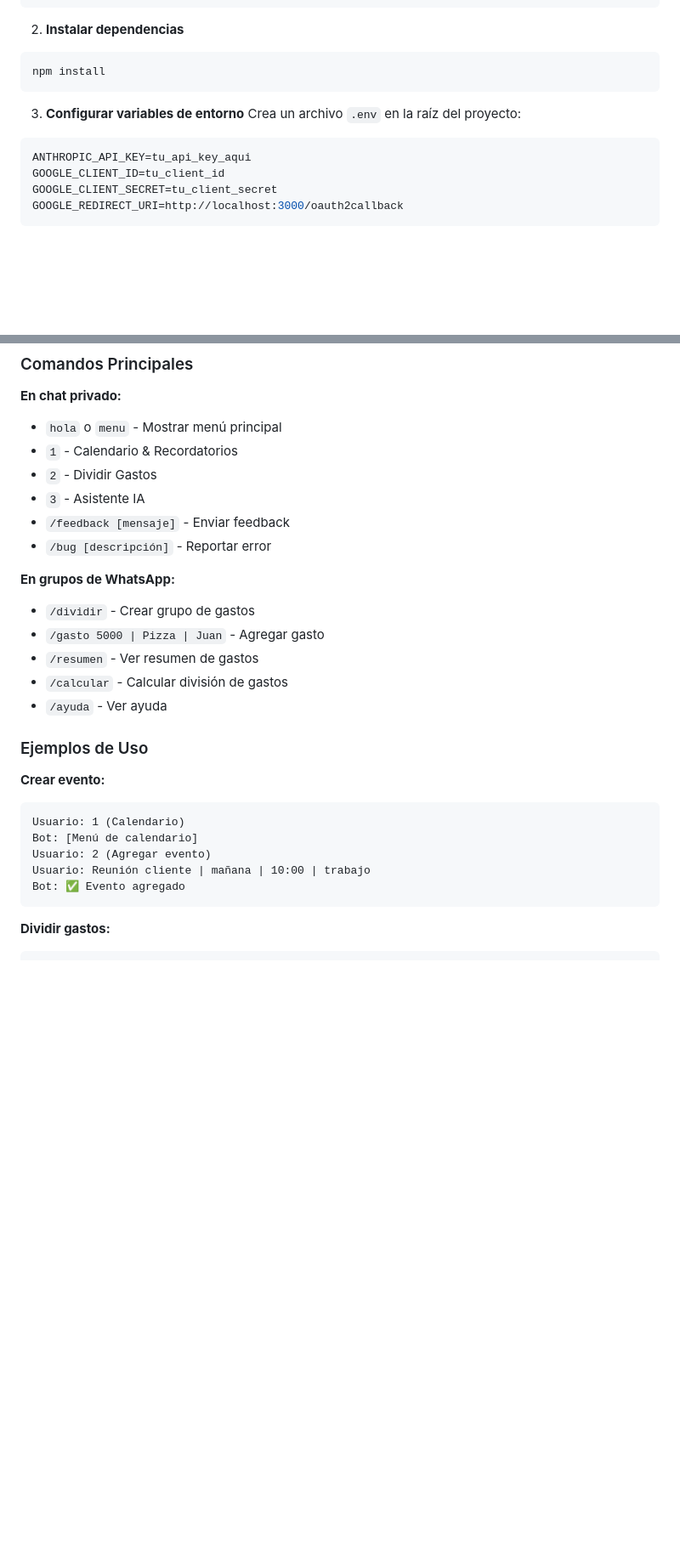
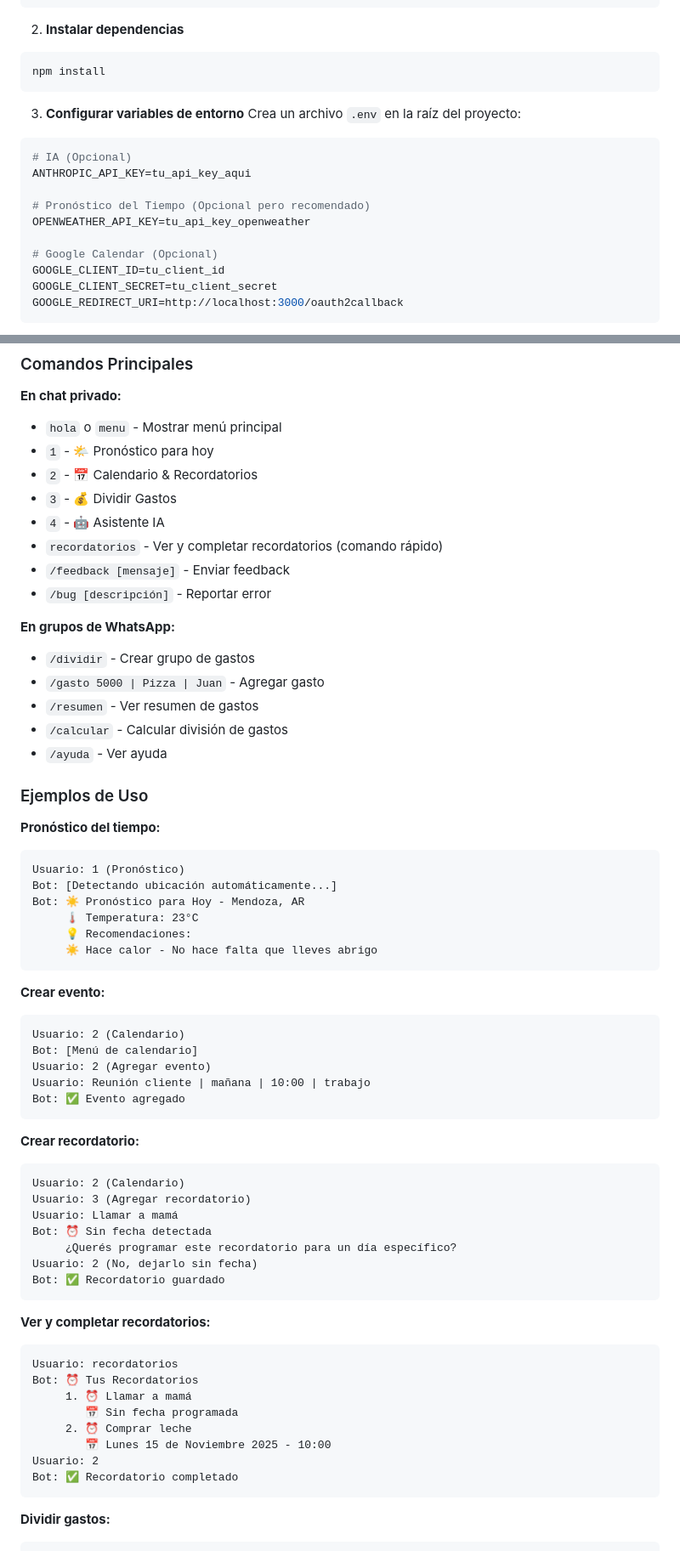
Before and after one commit to mendozaxmenos-create/milobot, a Markdown page: README.md, 2 parts joined by grey strips. Shown at 85% size. Rendered like a GitHub page; blank space fills up the shorter version.

Commit message:
docs: Actualizar README con nuevas funcionalidades - Módulo de pronóstico del tiempo - Sistema de recordatorios mejorado - Ejemplos de uso actualizados - Configuración de OpenWeatherMap

````diff
--- a/README.md
+++ b/README.md
@@ -58,7 +81,13 @@ npm install
 3. **Configurar variables de entorno**
 Crea un archivo `.env` en la raíz del proyecto:
 ```env
+# IA (Opcional)
 ANTHROPIC_API_KEY=tu_api_key_aqui
+
+# Pronóstico del Tiempo (Opcional pero recomendado)
+OPENWEATHER_API_KEY=tu_api_key_openweather
+
+# Google Calendar (Opcional)
 GOOGLE_CLIENT_ID=tu_client_id
 GOOGLE_CLIENT_SECRET=tu_client_secret
 GOOGLE_REDIRECT_URI=http://localhost:3000/oauth2callback
@@ -80,9 +109,11 @@ npm start
 
 **En chat privado:**
 - `hola` o `menu` - Mostrar menú principal
-- `1` - Calendario & Recordatorios
-- `2` - Dividir Gastos
-- `3` - Asistente IA
+- `1` - 🌤️ Pronóstico para hoy
+- `2` - 📅 Calendario & Recordatorios
+- `3` - 💰 Dividir Gastos
+- `4` - 🤖 Asistente IA
+- `recordatorios` - Ver y completar recordatorios (comando rápido)
 - `/feedback [mensaje]` - Enviar feedback
 - `/bug [descripción]` - Reportar error
 
@@ -95,13 +126,46 @@ npm start
 
 ### Ejemplos de Uso
 
+**Pronóstico del tiempo:**
+```
+Usuario: 1 (Pronóstico)
+Bot: [Detectando ubicación automáticamente...]
+Bot: ☀️ Pronóstico para Hoy - Mendoza, AR
+     🌡️ Temperatura: 23°C
+     💡 Recomendaciones:
+     ☀️ Hace calor - No hace falta que lleves abrigo
+```
+
 **Crear evento:**
 ```
-Usuario: 1 (Calendario)
+Usuario: 2 (Calendario)
 Bot: [Menú de calendario]
 Usuario: 2 (Agregar evento)
 Usuario: Reunión cliente | mañana | 10:00 | trabajo
 Bot: ✅ Evento agregado
+```
+
+**Crear recordatorio:**
+```
+Usuario: 2 (Calendario)
+Usuario: 3 (Agregar recordatorio)
+Usuario: Llamar a mamá
+Bot: ⏰ Sin fecha detectada
+     ¿Querés programar este recordatorio para un día específico?
+Usuario: 2 (No, dejarlo sin fecha)
+Bot: ✅ Recordatorio guardado
+```
+
+**Ver y completar recordatorios:**
+```
+Usuario: recordatorios
+Bot: ⏰ Tus Recordatorios
+     1. ⏰ Llamar a mamá
+        📅 Sin fecha programada
+     2. ⏰ Comprar leche
+        📅 Lunes 15 de Noviembre 2025 - 10:00
+Usuario: 2
+Bot: ✅ Recordatorio completado
 ```
 
 **Dividir gastos:**
````
Also changed, not shown: other parts of README.md (+53 -14 lines).
